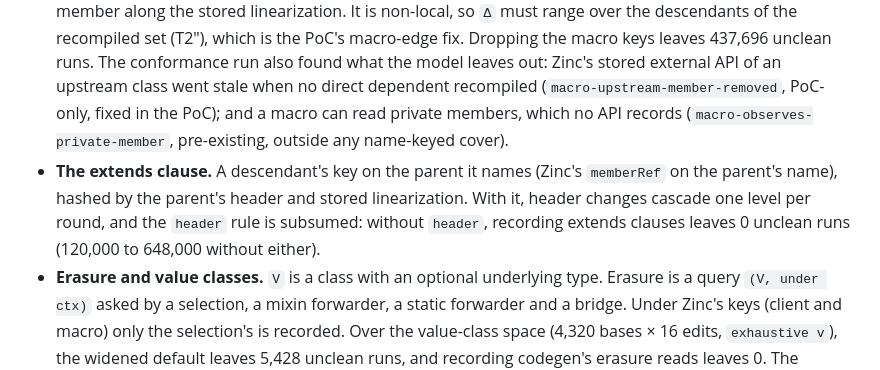
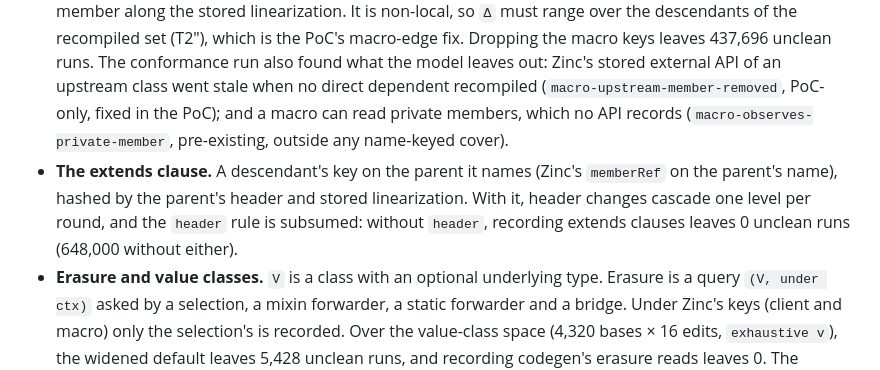
Before and after one commit to retronym/jvm-lang-models, a Markdown page: PLAN.md, the part around the change. GitHub-like rendering.

Commit message:
Lean: fix a count in PLAN

```diff
--- a/PLAN.md
+++ b/PLAN.md
@@ -264,7 +264,7 @@ All four Phase 4 extensions are now queries with keys in `Flat.lean`, and `Fl_ob
 
 - **Fields and private members.** `Mem` has a kind (`def`, `val`, `var`, `lazy val`) and may be private. A class that mixes a trait in directly implements its fields, private ones included. Override checks reject what scalac rejects. In `FlatRules`, `M` may declare a field, and `traitPub` is `traitDirect` blind to private members, i.e. a trait API without Zinc's `extraHash`. Result: 48,000 unclean runs without the private channel, 0 with it. This backs the PoC's `extraHash` folding trait parents only: a class parent's private members reach no descendant's bytecode.
 - **Whole-class observation (macros).** A client may observe a class: key `(c, all)`, hashed over every member along the stored linearization. It is non-local, so `Δ` must range over the descendants of the recompiled set (T2″), which is the PoC's macro-edge fix. Dropping the macro keys leaves 437,696 unclean runs. The conformance run also found what the model leaves out: Zinc's stored external API of an upstream class went stale when no direct dependent recompiled (`macro-upstream-member-removed`, PoC-only, fixed in the PoC); and a macro can read private members, which no API records (`macro-observes-private-member`, pre-existing, outside any name-keyed cover).
-- **The extends clause.** A descendant's key on the parent it names (Zinc's `memberRef` on the parent's name), hashed by the parent's header and stored linearization. With it, header changes cascade one level per round, and the `header` rule is subsumed: without `header`, recording extends clauses leaves 0 unclean runs (120,000 to 648,000 without either).
+- **The extends clause.** A descendant's key on the parent it names (Zinc's `memberRef` on the parent's name), hashed by the parent's header and stored linearization. With it, header changes cascade one level per round, and the `header` rule is subsumed: without `header`, recording extends clauses leaves 0 unclean runs (648,000 without either).
 - **Erasure and value classes.** `V` is a class with an optional underlying type. Erasure is a query `(V, under ctx)` asked by a selection, a mixin forwarder, a static forwarder and a bridge. Under Zinc's keys (client and macro) only the selection's is recorded. Over the value-class space (4,320 bases × 16 edits, `exhaustive v`), the widened default leaves 5,428 unclean runs, and recording codegen's erasure reads leaves 0. The checked examples are the pre-existing `value-class-mixin-forwarder` and `value-class-mirror-forwarder`, and `erasure-bridge-upstream-grandparent` for a type parameter's erasure. The PoC's bridge fix ("Hash the erasure of value-class references") is the implementation of that key: a reference's API now determines its erasure.
 
 Main space: 216,000 bases × 27 edits (`M` may declare a field; `Z` may observe `C`). Run before `V` was added; `V` does not occur in this space.
```
